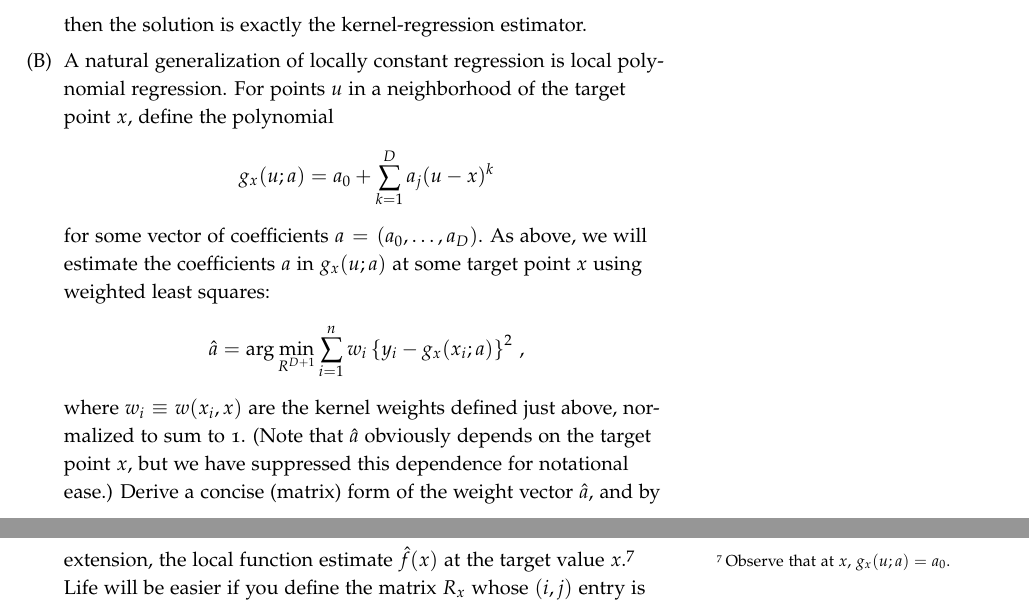
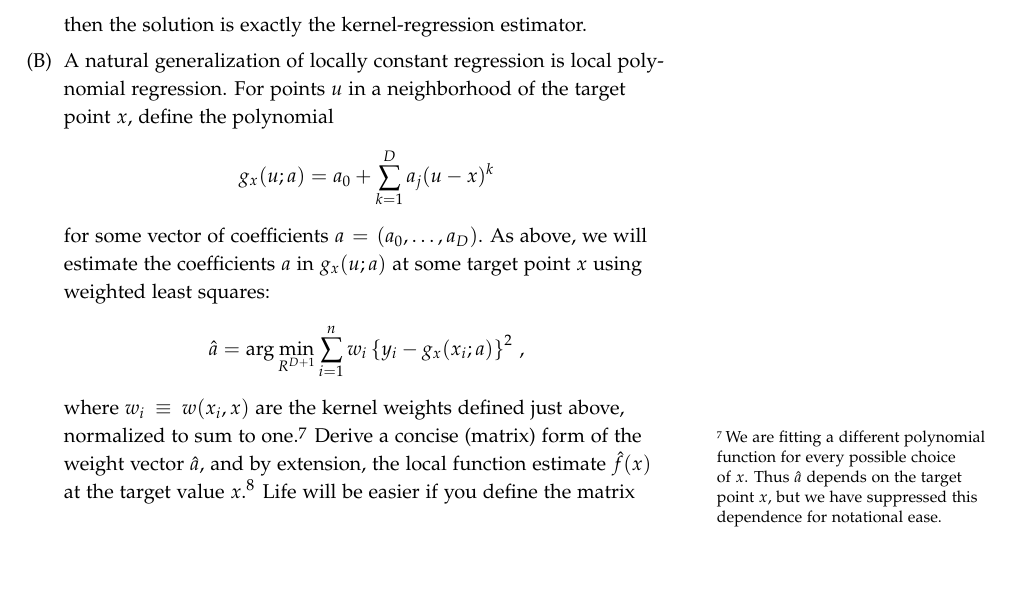
Before and after one commit to jgscott/SSC383D, a LaTeX problem sheet (Chapter02/exercises02-SSC384D.tex): two parts of pages 5 and 6 of 6 before the commit and part of page 5 of 6 after it, the two joined at a grey line, cut so that both start at the same text, the shorter picture padded with empty space. The pictures show the PDF file Chapter02/exercises02-SSC384D.pdf that the author committed with the source.

Commit message:
Exercises 2

```diff
--- a/Chapter02/exercises02-SSC384D.tex
+++ b/Chapter02/exercises02-SSC384D.tex
@@ -242,7 +242,7 @@ for some vector of coefficients $a = (a_0, \ldots, a_D)$.  As above, we will est
 $$
 \hat{a} = \arg \min_{R^{D+1}} \sum_{i=1}^n w_i \left\{ y_i - g_{x}(x_i; a)  \right\}^2 \, ,
 $$
-where $w_i \equiv w(x_i, x)$ are the kernel weights defined just above, normalized to sum to 1.  (Note that $\hat{a}$ obviously depends on the target point $x$, but we have suppressed this dependence for notational ease.) Derive a concise (matrix) form of the weight vector $\hat{a}$, and by extension, the local function estimate $\hat{f}(x)$ at the target value $x$.\footnote{Observe that at $x$, $g_x(u; a) = a_0$.}   Life will be easier if you define the matrix $R_x$ whose $(i,j)$ entry is $(x_i-x)^{j-1}$, and remember that (weighted) polynomial regression is the same thing as (weighted) linear regression with a polynomial basis.
+where $w_i \equiv w(x_i, x)$ are the kernel weights defined just above, normalized to sum to one.\footnote{We are fitting a different polynomial function for every possible choice of $x$.  Thus $\hat{a}$ depends on the target point $x$, but we have suppressed this dependence for notational ease.} Derive a concise (matrix) form of the weight vector $\hat{a}$, and by extension, the local function estimate $\hat{f}(x)$ at the target value $x$.\footnote{Observe that at $x$, $g_x(u; a) = a_0$.}   Life will be easier if you define the matrix $R_x$ whose $(i,j)$ entry is $(x_i-x)^{j-1}$, and remember that (weighted) polynomial regression is the same thing as (weighted) linear regression with a polynomial basis.
 
 \item From this, conclude that for the special case of the local linear estimator ($D=1$), we can write $\hat{f}(x)$ as a linear smoother of the form
 $$
```
Also changed, not shown: Chapter02/exercises02-SSC384D.pdf.
